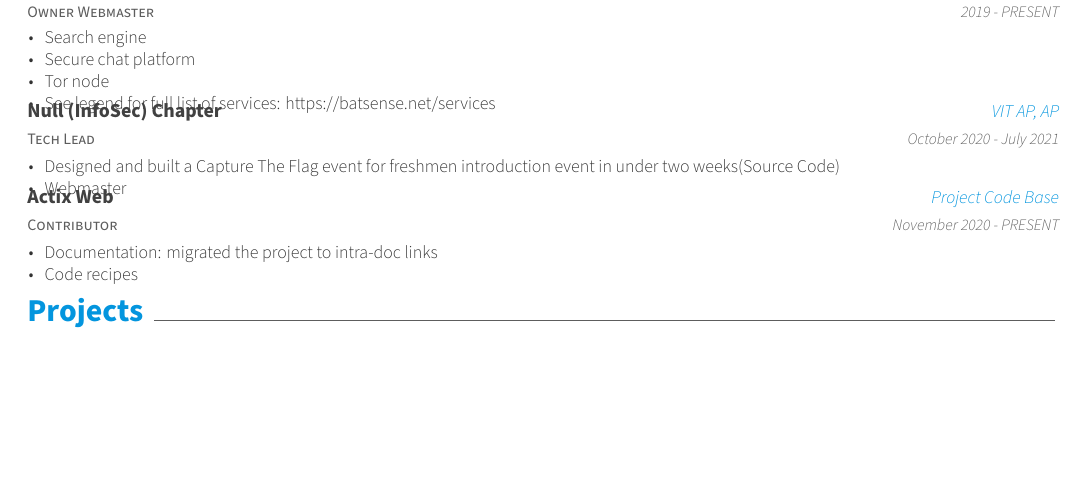
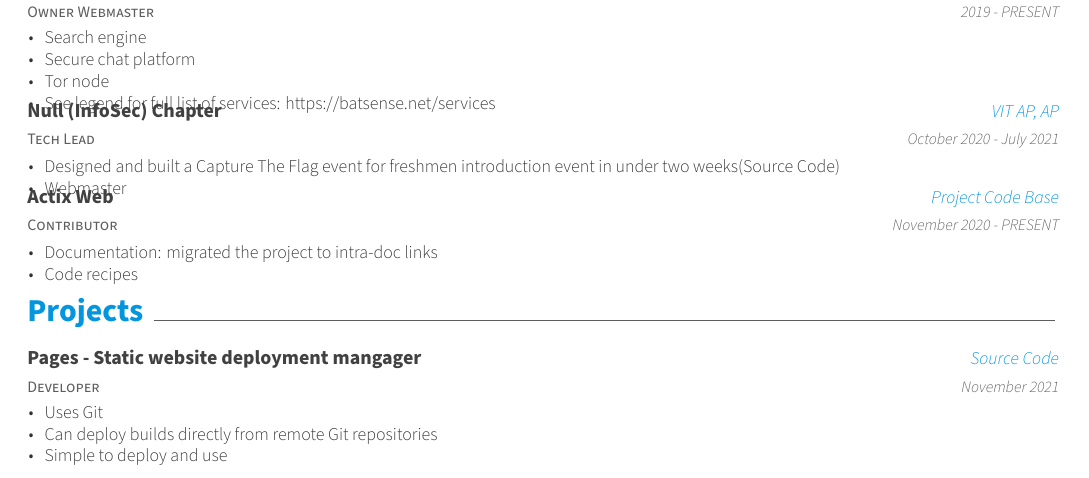
Before and after one commit to realaravinth/realaravinth, a LaTeX CV (resume/resume.tex, which reads resume/resume/projects.tex): part of page 1 of 2, cut so that both start at the same text, the shorter picture padded with empty space. Compiled offline with XeLaTeX.

Commit message:
resume: list pages

```diff
--- a/resume/resume/projects.tex
+++ b/resume/resume/projects.tex
@@ -1,6 +1,19 @@
 \cvsection{Projects}
 
 \begin{cventries}
+  \cventry
+	{Developer}
+	{Pages - Static website deployment mangager}
+	{\href{https://github.com/realaravinth/pages}{Source Code}}
+	{November 2021}
+	{
+		\begin{cvitems}
+			\item {Uses Git}
+			\item {Can deploy builds directly from remote Git repositories}
+			\item {Simple to deploy and use}
+		\end{cvitems}
+	}
+
   \cventry
 	{Developer}
 	{LibMedium - Privacy-respecting medium.com proxy}
```
